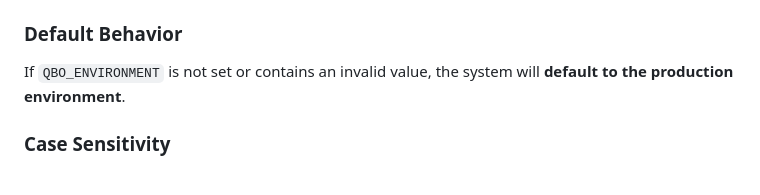
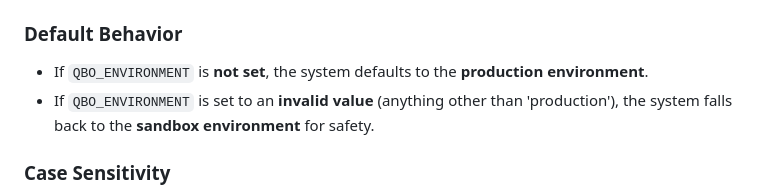
Before and after one commit to cj087299/Feb42026, a Markdown page: QBO_ENVIRONMENT_CONFIGURATION.md, the part around the change. Drawn GitHub-style.

Commit message:
Fix documentation to clarify invalid value behavior
Co-authored-by: cj087299 <206961114+cj087299@users.noreply.github.com>

```diff
--- a/QBO_ENVIRONMENT_CONFIGURATION.md
+++ b/QBO_ENVIRONMENT_CONFIGURATION.md
@@ -14,7 +14,8 @@ The QuickBooks Online (QBO) integration now supports environment-based configura
 - `sandbox` - Connects to QuickBooks Sandbox environment
 
 ### Default Behavior
-If `QBO_ENVIRONMENT` is not set or contains an invalid value, the system will **default to the production environment**.
+- If `QBO_ENVIRONMENT` is **not set**, the system defaults to the **production environment**.
+- If `QBO_ENVIRONMENT` is set to an **invalid value** (anything other than 'production'), the system falls back to the **sandbox environment** for safety.
 
 ### Case Sensitivity
 The environment variable is **case-insensitive**. Both `production`, `PRODUCTION`, and `Production` will work.
```
